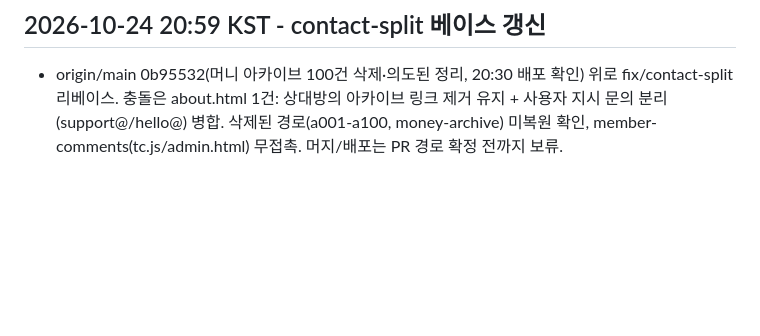
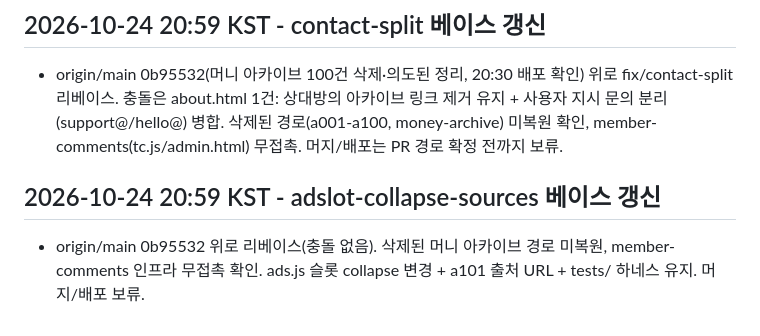
Before and after one commit to ljw0721-coder/moneycheck, a Markdown page: docs/dev-journal.md, the part around the change. Drawn GitHub-style; blank space fills up the shorter version.

Commit message:
docs: journal adslot-collapse-sources rebase onto 0b95532

```diff
--- a/docs/dev-journal.md
+++ b/docs/dev-journal.md
@@ -111,3 +111,6 @@
 
 ## 2026-10-24 20:59 KST - contact-split 베이스 갱신
 - origin/main 0b95532(머니 아카이브 100건 삭제·의도된 정리, 20:30 배포 확인) 위로 fix/contact-split 리베이스. 충돌은 about.html 1건: 상대방의 아카이브 링크 제거 유지 + 사용자 지시 문의 분리(support@/hello@) 병합. 삭제된 경로(a001-a100, money-archive) 미복원 확인, member-comments(tc.js/admin.html) 무접촉. 머지/배포는 PR 경로 확정 전까지 보류.
+
+## 2026-10-24 20:59 KST - adslot-collapse-sources 베이스 갱신
+- origin/main 0b95532 위로 리베이스(충돌 없음). 삭제된 머니 아카이브 경로 미복원, member-comments 인프라 무접촉 확인. ads.js 슬롯 collapse 변경 + a101 출처 URL + tests/ 하네스 유지. 머지/배포 보류.
```
